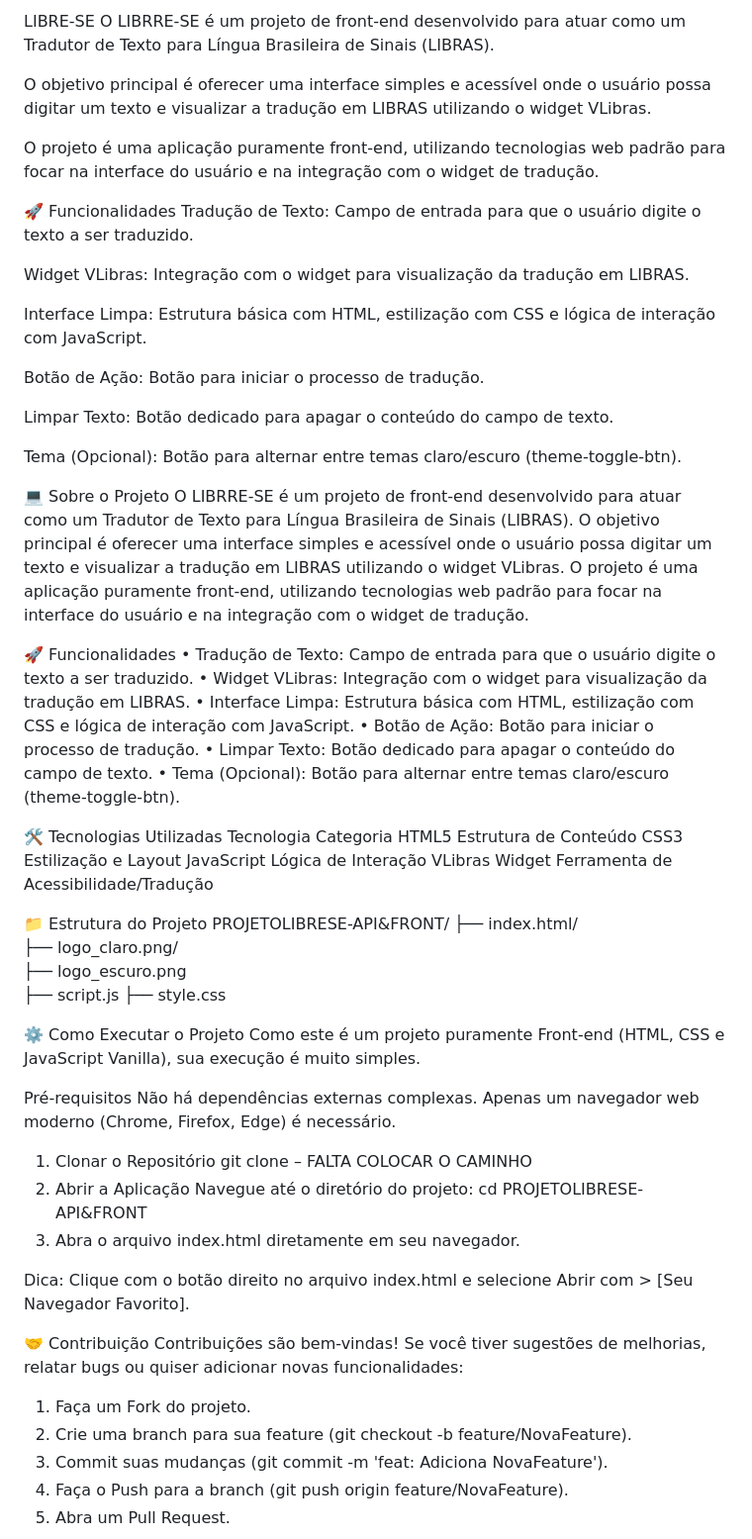
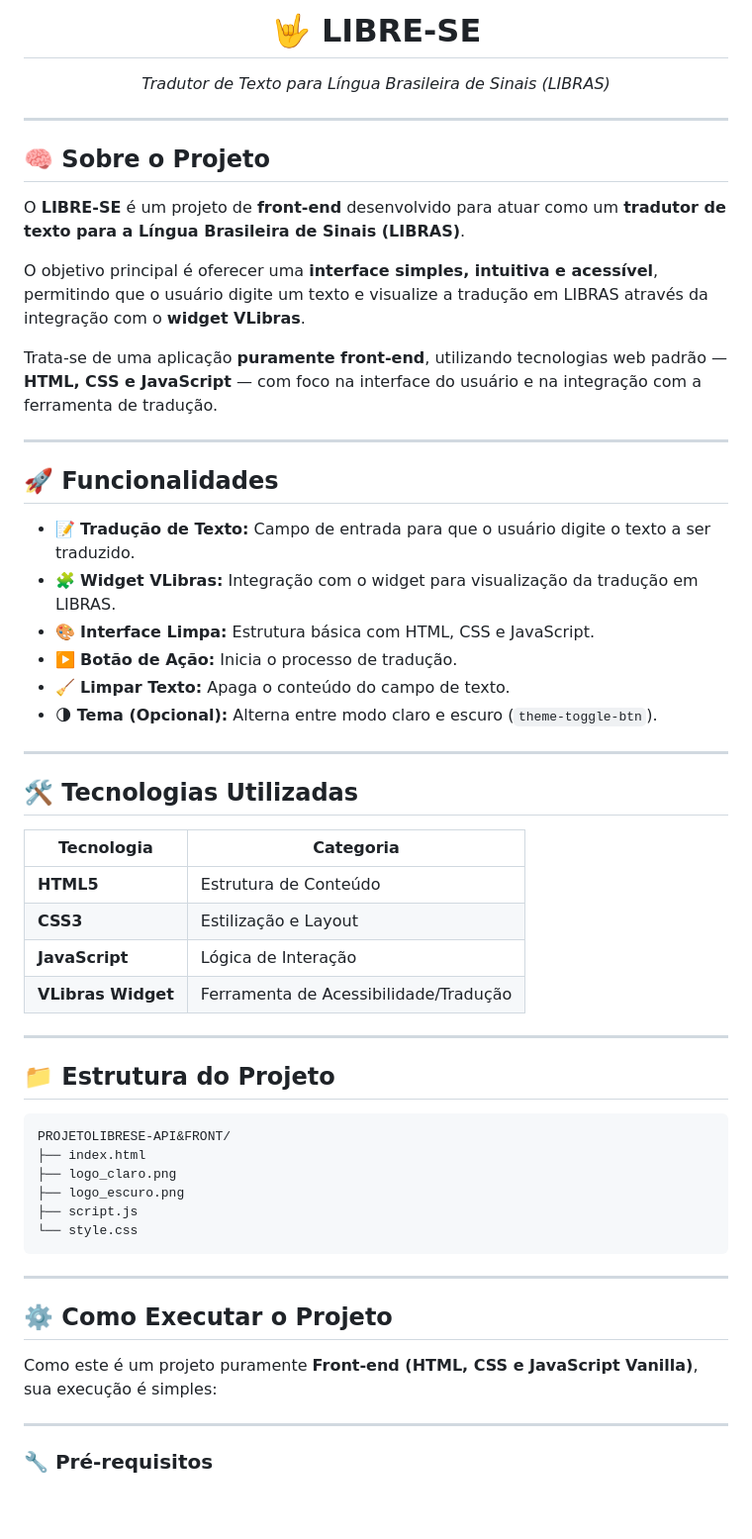
Before and after one commit to anaritamoura/ProjetoLibreSe, a Markdown page: README.md, the part around the change printed below. Shown: that part at 99% size. Rendered like a GitHub page; blank space fills up the shorter version.

````diff
--- a/README.md
+++ b/README.md
@@ -1,70 +1,61 @@
-LIBRE-SE
-O LIBRRE-SE é um projeto de front-end desenvolvido para atuar como um Tradutor de Texto para Língua Brasileira de Sinais (LIBRAS).
+<h1 align="center">🤟 LIBRE-SE</h1>
 
-O objetivo principal é oferecer uma interface simples e acessível onde o usuário possa digitar um texto e visualizar a tradução em LIBRAS utilizando o widget VLibras.
+<p align="center">
+  <em>Tradutor de Texto para Língua Brasileira de Sinais (LIBRAS)</em>
+</p>
 
-O projeto é uma aplicação puramente front-end, utilizando tecnologias web padrão para focar na interface do usuário e na integração com o widget de tradução.
+---
 
-🚀 Funcionalidades
-Tradução de Texto: Campo de entrada para que o usuário digite o texto a ser traduzido.
+## 🧠 Sobre o Projeto
 
-Widget VLibras: Integração com o widget para visualização da tradução em LIBRAS.
+O **LIBRE-SE** é um projeto de **front-end** desenvolvido para atuar como um **tradutor de texto para a Língua Brasileira de Sinais (LIBRAS)**.
 
-Interface Limpa: Estrutura básica com HTML, estilização com CSS e lógica de interação com JavaScript.
+O objetivo principal é oferecer uma **interface simples, intuitiva e acessível**, permitindo que o usuário digite um texto e visualize a tradução em LIBRAS através da integração com o **widget VLibras**.
 
-Botão de Ação: Botão para iniciar o processo de tradução.
+Trata-se de uma aplicação **puramente front-end**, utilizando tecnologias web padrão — **HTML, CSS e JavaScript** — com foco na interface do usuário e na integração com a ferramenta de tradução.
 
-Limpar Texto: Botão dedicado para apagar o conteúdo do campo de texto.
+---
 
-Tema (Opcional): Botão para alternar entre temas claro/escuro (theme-toggle-btn).
+## 🚀 Funcionalidades
 
-💻 Sobre o Projeto
-O LIBRRE-SE é um projeto de front-end desenvolvido para atuar como um Tradutor de Texto para Língua Brasileira de Sinais (LIBRAS).
-O objetivo principal é oferecer uma interface simples e acessível onde o usuário possa digitar um texto e visualizar a tradução em LIBRAS utilizando o widget VLibras.
-O projeto é uma aplicação puramente front-end, utilizando tecnologias web padrão para focar na interface do usuário e na integração com o widget de tradução.
+- 📝 **Tradução de Texto:** Campo de entrada para que o usuário digite o texto a ser traduzido.
+- 🧩 **Widget VLibras:** Integração com o widget para visualização da tradução em LIBRAS.
+- 🎨 **Interface Limpa:** Estrutura básica com HTML, CSS e JavaScript.
+- ▶️ **Botão de Ação:** Inicia o processo de tradução.
+- 🧹 **Limpar Texto:** Apaga o conteúdo do campo de texto.
+- 🌗 **Tema (Opcional):** Alterna entre modo claro e escuro (`theme-toggle-btn`).
 
-🚀 Funcionalidades
-•	Tradução de Texto: Campo de entrada para que o usuário digite o texto a ser traduzido.
-•	Widget VLibras: Integração com o widget para visualização da tradução em LIBRAS.
-•	Interface Limpa: Estrutura básica com HTML, estilização com CSS e lógica de interação com JavaScript.
-•	Botão de Ação: Botão para iniciar o processo de tradução.
-•	Limpar Texto: Botão dedicado para apagar o conteúdo do campo de texto.
-•	Tema (Opcional): Botão para alternar entre temas claro/escuro (theme-toggle-btn).
+---
 
-🛠️ Tecnologias Utilizadas
-Tecnologia	Categoria
-HTML5	Estrutura de Conteúdo
-CSS3	Estilização e Layout
-JavaScript	Lógica de Interação
-VLibras Widget	Ferramenta de Acessibilidade/Tradução
+## 🛠️ Tecnologias Utilizadas
 
-📁 Estrutura do Projeto
+| Tecnologia | Categoria |
+|-------------|------------|
+| **HTML5** | Estrutura de Conteúdo |
+| **CSS3** | Estilização e Layout |
+| **JavaScript** | Lógica de Interação |
+| **VLibras Widget** | Ferramenta de Acessibilidade/Tradução |
+
+---
+
+## 📁 Estrutura do Projeto
+
+```bash
 PROJETOLIBRESE-API&FRONT/
-├── index.html/
-├── logo_claro.png/
+├── index.html
+├── logo_claro.png
 ├── logo_escuro.png
 ├── script.js
-├── style.css
+└── style.css
+```
 
-⚙️ Como Executar o Projeto
-Como este é um projeto puramente Front-end (HTML, CSS e JavaScript Vanilla), sua execução é muito simples.
+---
 
-Pré-requisitos
-Não há dependências externas complexas. Apenas um navegador web moderno (Chrome, Firefox, Edge) é necessário.
-1.	Clonar o Repositório
-git clone – FALTA COLOCAR O CAMINHO
-2.	Abrir a Aplicação
-Navegue até o diretório do projeto: cd PROJETOLIBRESE-API&FRONT
-3.	Abra o arquivo index.html diretamente em seu navegador.
+## ⚙️ Como Executar o Projeto
 
-Dica: Clique com o botão direito no arquivo index.html e selecione Abrir com > [Seu Navegador Favorito].
+Como este é um projeto puramente **Front-end (HTML, CSS e JavaScript Vanilla)**, sua execução é simples:
 
-🤝 Contribuição
-Contribuições são bem-vindas! Se você tiver sugestões de melhorias, relatar bugs ou quiser adicionar novas funcionalidades:
+---
 
-1.	Faça um Fork do projeto.
-2.	Crie uma branch para sua feature (git checkout -b feature/NovaFeature).
-3.	Commit suas mudanças (git commit -m 'feat: Adiciona NovaFeature').
-4.	Faça o Push para a branch (git push origin feature/NovaFeature).
-5.	Abra um Pull Request.
+### 🔧 Pré-requisitos
 
````
Also changed, not shown: other parts of README.md (+61 -1 lines).
